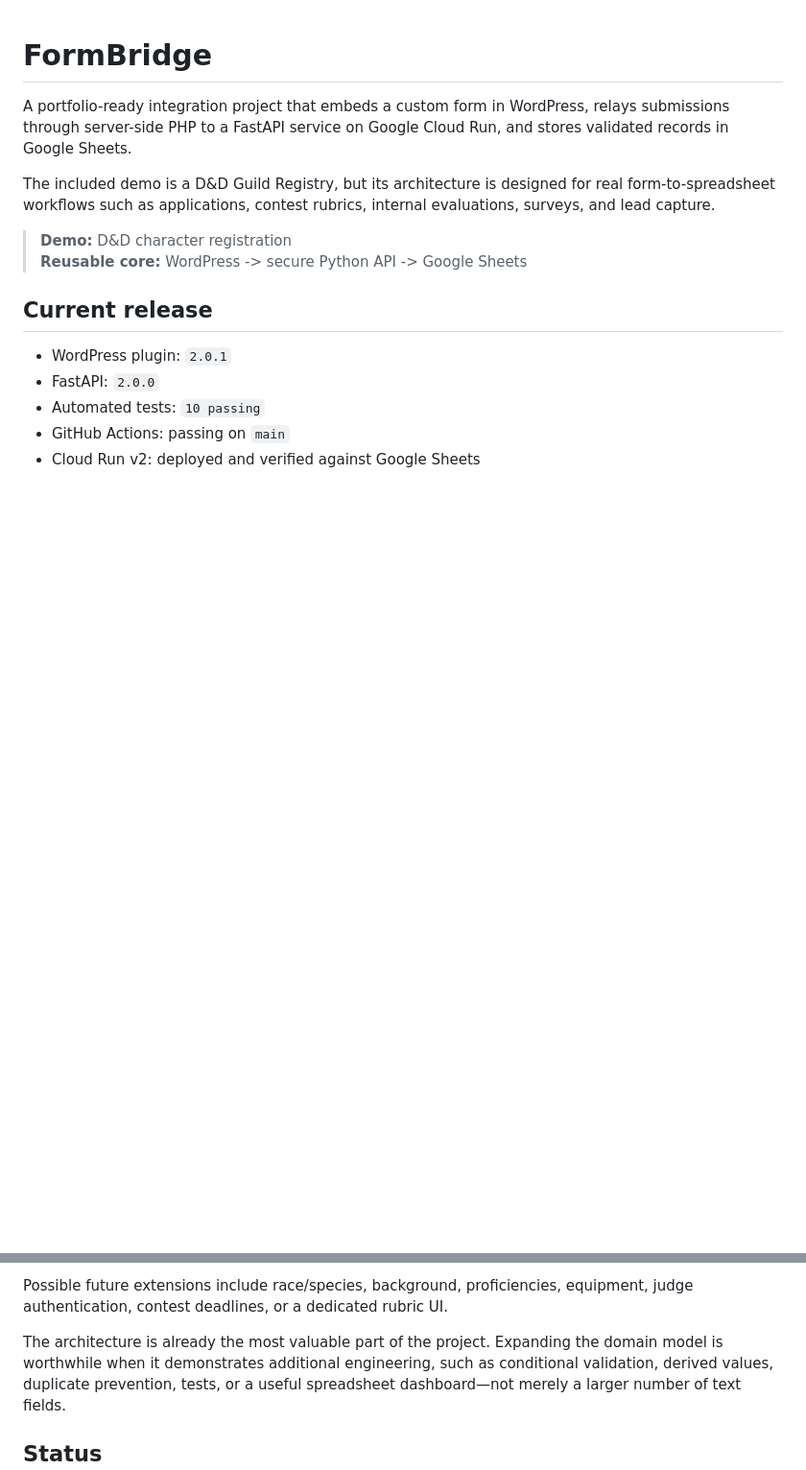
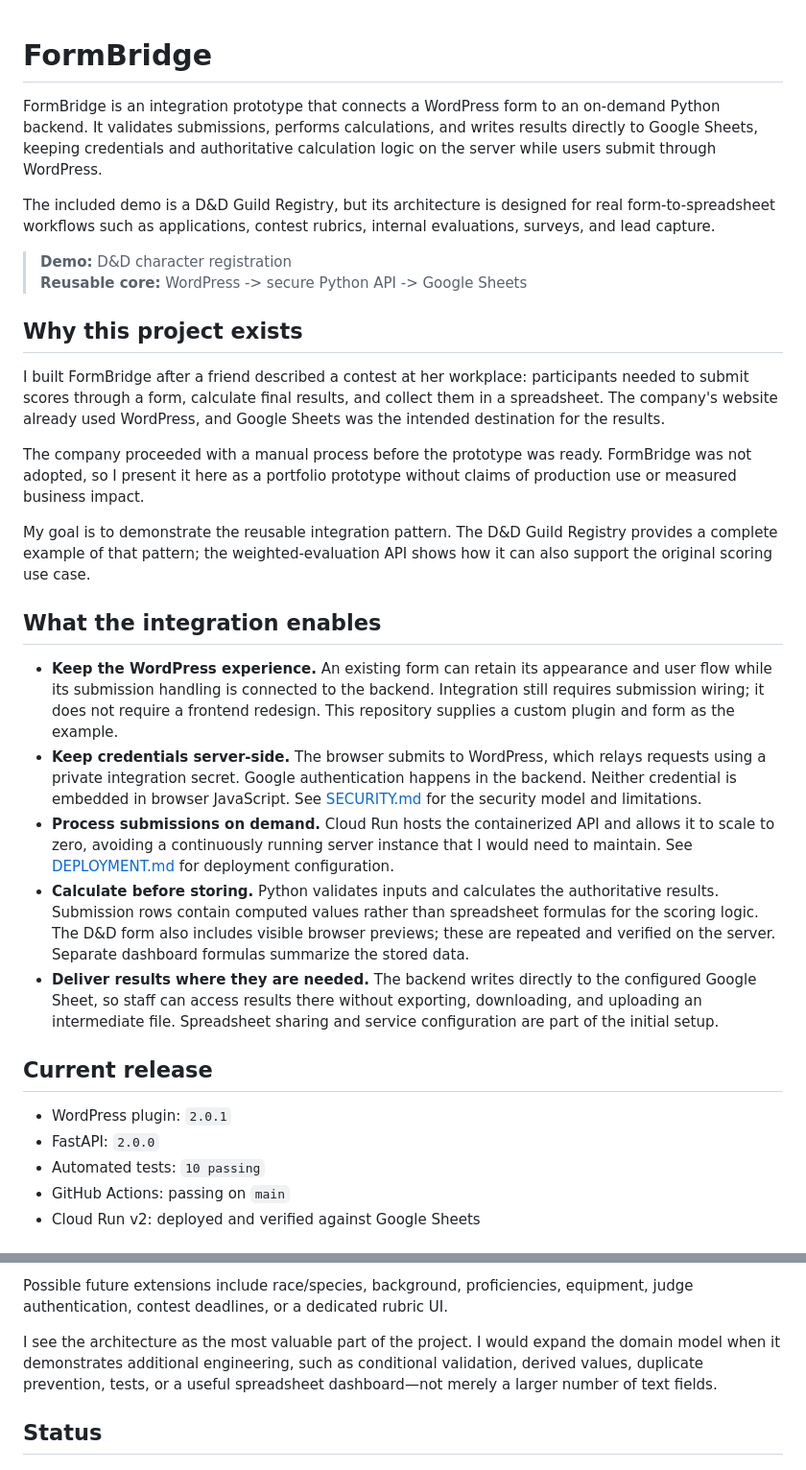
Before and after one commit to viniciuscatelani/formbridge-wordpress-cloud-run, a Markdown page: README.md, 2 parts joined by grey strips. Shown at 96% size. Rendered like a GitHub page; blank space fills up the shorter version.

Commit message:
Revise README to clarify project purpose, integration capabilities, and technology choices

```diff
--- a/README.md
+++ b/README.md
@@ -1,8 +1,9 @@
 # FormBridge
 
-A portfolio-ready integration project that embeds a custom form in WordPress, relays
-submissions through server-side PHP to a FastAPI service on Google Cloud Run,
-and stores validated records in Google Sheets.
+FormBridge is an integration prototype that connects a WordPress form to an
+on-demand Python backend. It validates submissions, performs calculations, and
+writes results directly to Google Sheets, keeping credentials and authoritative
+calculation logic on the server while users submit through WordPress.
 
 The included demo is a D&D Guild Registry, but its architecture is
 designed for real form-to-spreadsheet workflows such as applications, contest
@@ -10,6 +11,45 @@ rubrics, internal evaluations, surveys, and lead capture.
 
 > **Demo:** D&D character registration
 > **Reusable core:** WordPress -> secure Python API -> Google Sheets
+
+## Why this project exists
+
+I built FormBridge after a friend described a contest at her workplace: participants needed to
+submit scores through a form, calculate final results, and collect them in a
+spreadsheet. The company's website already used WordPress, and Google Sheets
+was the intended destination for the results.
+
+The company proceeded with a manual process before the prototype was ready.
+FormBridge was not adopted, so I present it here as a portfolio prototype
+without claims of production use or measured business impact.
+
+My goal is to demonstrate the reusable integration pattern. The D&D Guild
+Registry provides a complete example of that pattern; the weighted-evaluation
+API shows how it can also support the original scoring use case.
+
+## What the integration enables
+
+- **Keep the WordPress experience.** An existing form can retain its appearance
+  and user flow while its submission handling is connected to the backend.
+  Integration still requires submission wiring; it does not require a frontend
+  redesign. This repository supplies a custom plugin and form as the example.
+- **Keep credentials server-side.** The browser submits to WordPress, which
+  relays requests using a private integration secret. Google authentication
+  happens in the backend. Neither credential is embedded in browser JavaScript.
+  See [SECURITY.md](SECURITY.md) for the security model and limitations.
+- **Process submissions on demand.** Cloud Run hosts the containerized API and
+  allows it to scale to zero, avoiding a continuously running server instance
+  that I would need to maintain. See [DEPLOYMENT.md](DEPLOYMENT.md) for
+  deployment configuration.
+- **Calculate before storing.** Python validates inputs and calculates the
+  authoritative results. Submission rows contain computed values rather than
+  spreadsheet formulas for the scoring logic. The D&D form also includes visible
+  browser previews; these are repeated and verified on the server. Separate
+  dashboard formulas summarize the stored data.
+- **Deliver results where they are needed.** The backend writes directly to the
+  configured Google Sheet, so staff can access results there without exporting,
+  downloading, and uploading an intermediate file. Spreadsheet sharing and
+  service configuration are part of the initial setup.
 
 ## Current release
 
@@ -212,8 +275,8 @@ formulas plus a native characters-by-class chart.
 Possible future extensions include race/species, background, proficiencies,
 equipment, judge authentication, contest deadlines, or a dedicated rubric UI.
 
-The architecture is already the most valuable part of the project. Expanding
-the domain model is worthwhile when it demonstrates additional engineering,
+I see the architecture as the most valuable part of the project. I would expand
+the domain model when it demonstrates additional engineering,
 such as conditional validation, derived values, duplicate prevention, tests,
 or a useful spreadsheet dashboard—not merely a larger number of text fields.
 
```
Also changed, not shown: other parts of README.md (+23 -0 lines).
